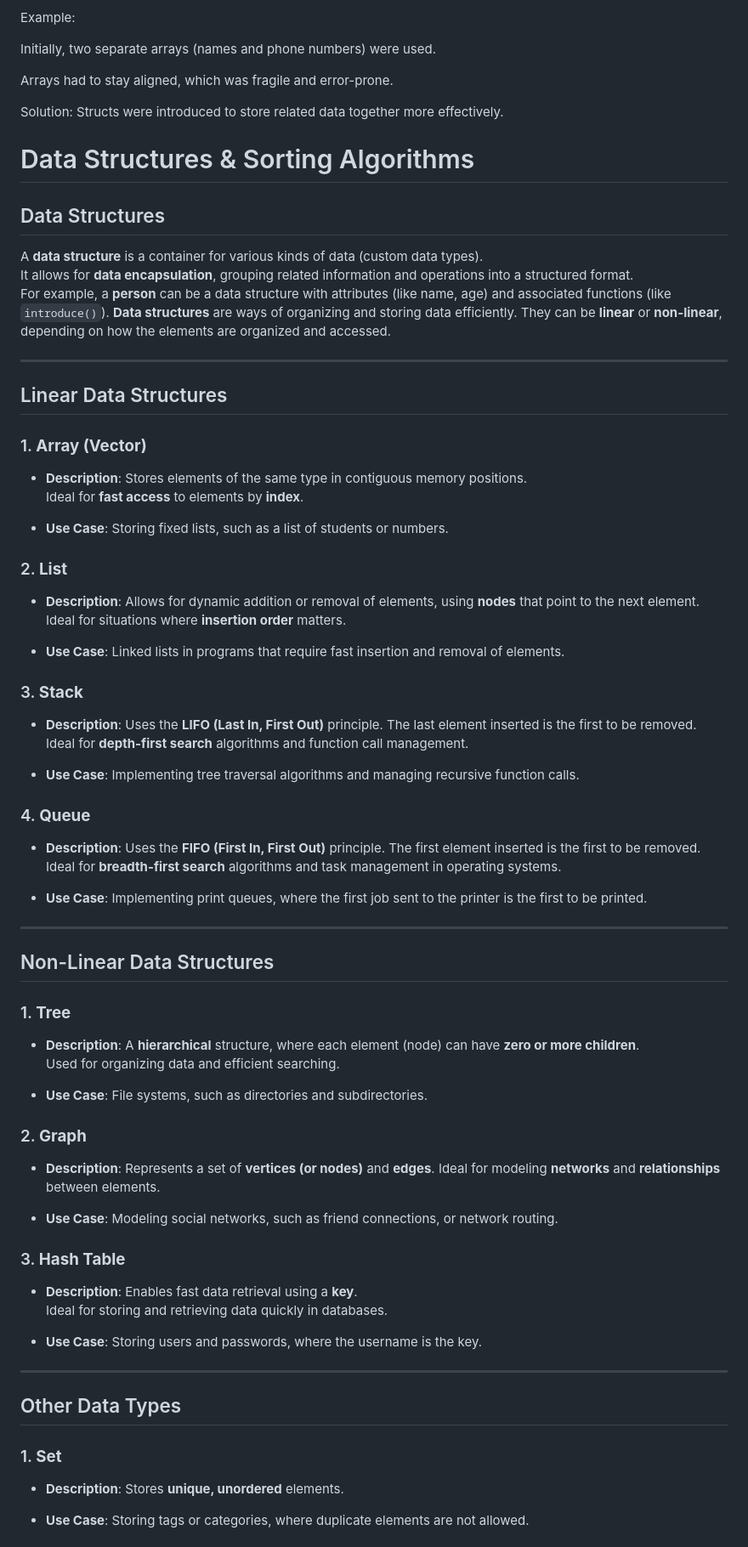
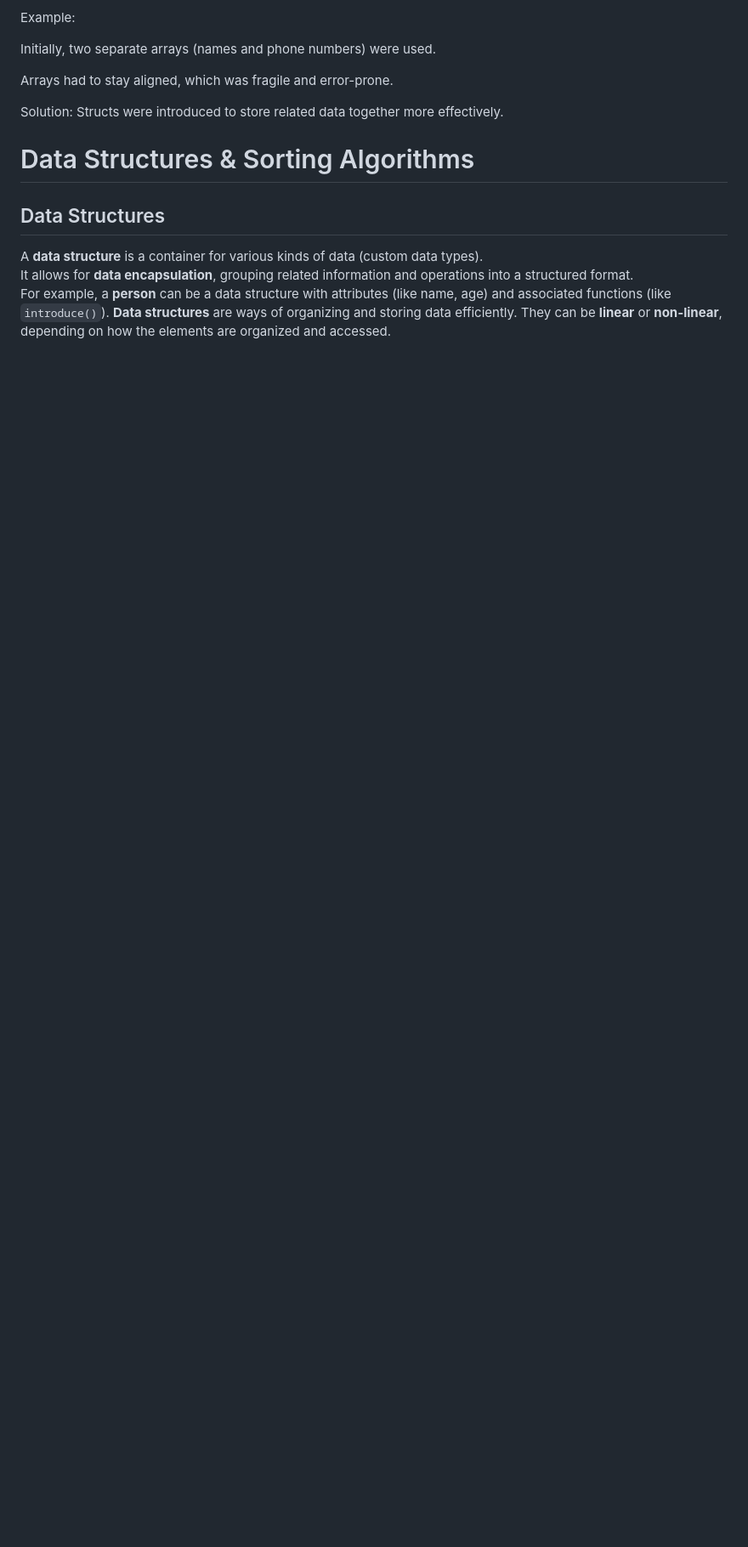
Before and after one commit to matheuslssouza/cs50-2025, a Markdown page: Week 3.algorithms/README.md, the part around the change printed below. Shown: that part at 85% size. Rendered like a GitHub page; blank space fills up the shorter version.

Commit message:
insert README.md

```diff
--- a/Week 3.algorithms/README.md
+++ b/Week 3.algorithms/README.md
@@ -46,62 +46,3 @@ A **data structure** is a container for various kinds of data (custom data types
 It allows for **data encapsulation**, grouping related information and operations into a structured format.
 For example, a **person** can be a data structure with attributes (like name, age) and associated functions (like `introduce()`).
 **Data structures** are ways of organizing and storing data efficiently. They can be **linear** or **non-linear**, depending on how the elements are organized and accessed.
-
----
-
-## Linear Data Structures
-
-### 1. **Array (Vector)**
-- **Description**: Stores elements of the same type in contiguous memory positions.
-  Ideal for **fast access** to elements by **index**.
-
-- **Use Case**: Storing fixed lists, such as a list of students or numbers.
-
-### 2. **List**
-- **Description**: Allows for dynamic addition or removal of elements, using **nodes** that point to the next element.
-  Ideal for situations where **insertion order** matters.
-
-- **Use Case**: Linked lists in programs that require fast insertion and removal of elements.
-
-### 3. **Stack**
-- **Description**: Uses the **LIFO (Last In, First Out)** principle. The last element inserted is the first to be removed.
-  Ideal for **depth-first search** algorithms and function call management.
-
-- **Use Case**: Implementing tree traversal algorithms and managing recursive function calls.
-
-### 4. **Queue**
-- **Description**: Uses the **FIFO (First In, First Out)** principle. The first element inserted is the first to be removed.
-  Ideal for **breadth-first search** algorithms and task management in operating systems.
-
-- **Use Case**: Implementing print queues, where the first job sent to the printer is the first to be printed.
-
----
-
-## Non-Linear Data Structures
-
-### 1. **Tree**
-- **Description**: A **hierarchical** structure, where each element (node) can have **zero or more children**.
-  Used for organizing data and efficient searching.
-
-- **Use Case**: File systems, such as directories and subdirectories.
-
-### 2. **Graph**
-- **Description**: Represents a set of **vertices (or nodes)** and **edges**. Ideal for modeling **networks** and **relationships** between elements.
-
-- **Use Case**: Modeling social networks, such as friend connections, or network routing.
-
-### 3. **Hash Table**
-- **Description**: Enables fast data retrieval using a **key**.
-  Ideal for storing and retrieving data quickly in databases.
-
-- **Use Case**: Storing users and passwords, where the username is the key.
-
----
-
-## Other Data Types
-
-### 1. **Set**
-- **Description**: Stores **unique, unordered** elements.
-
-- **Use Case**: Storing tags or categories, where duplicate elements are not allowed.
-
```
Also changed, not shown: other parts of Week 3.algorithms/README.md (+0 -17 lines), Week 4.memory/README.md (+4 -0 lines), Week 5.data-structures/README.md (added, +77 -0 lines), Week 6.python/README.md (added), Week 7.sql/README.md (added), Week 8.web/README.md (added), Week 9.flask/README.md (added), static/cs50Week4Slide015.png (added), static/cs50Week4Slide115.png (added).
